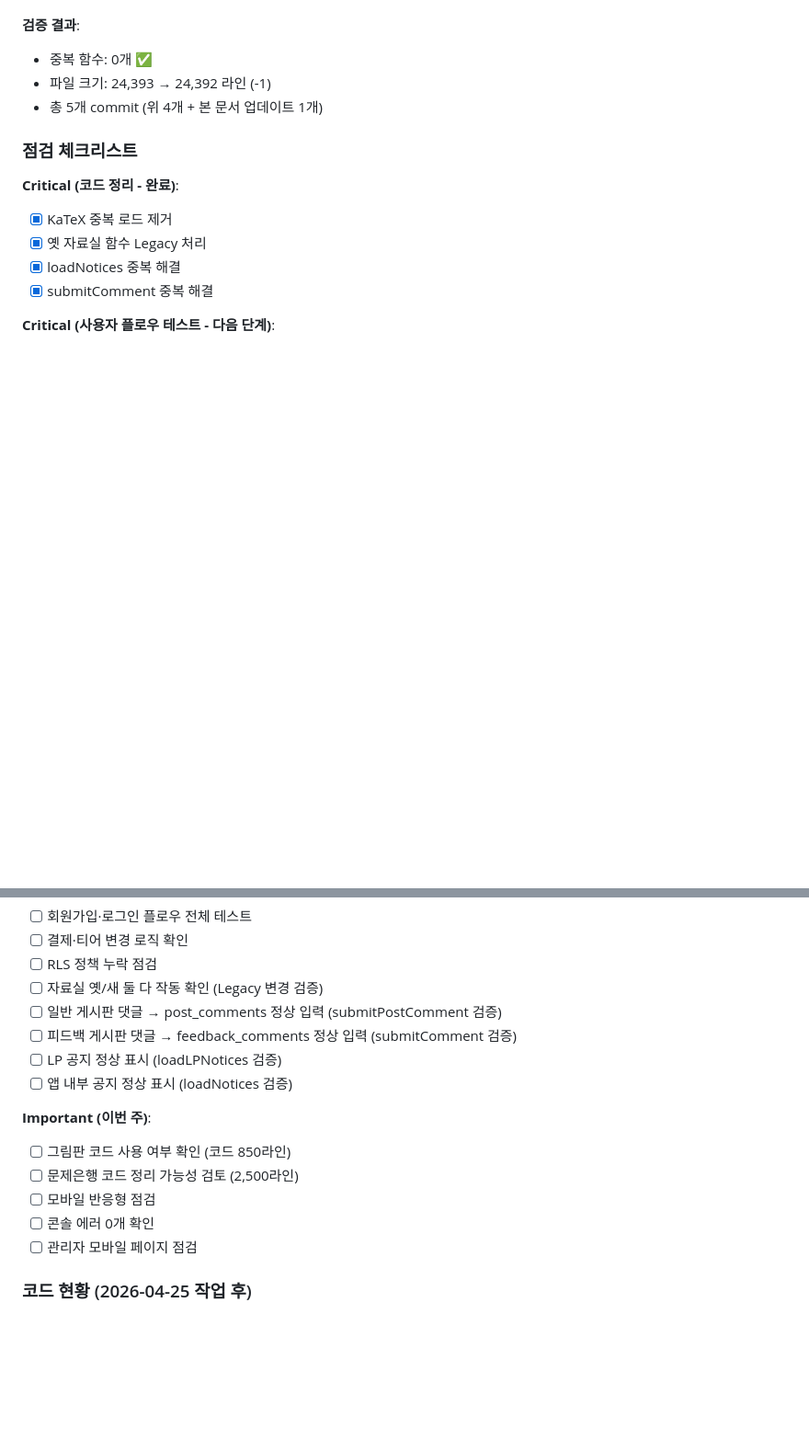
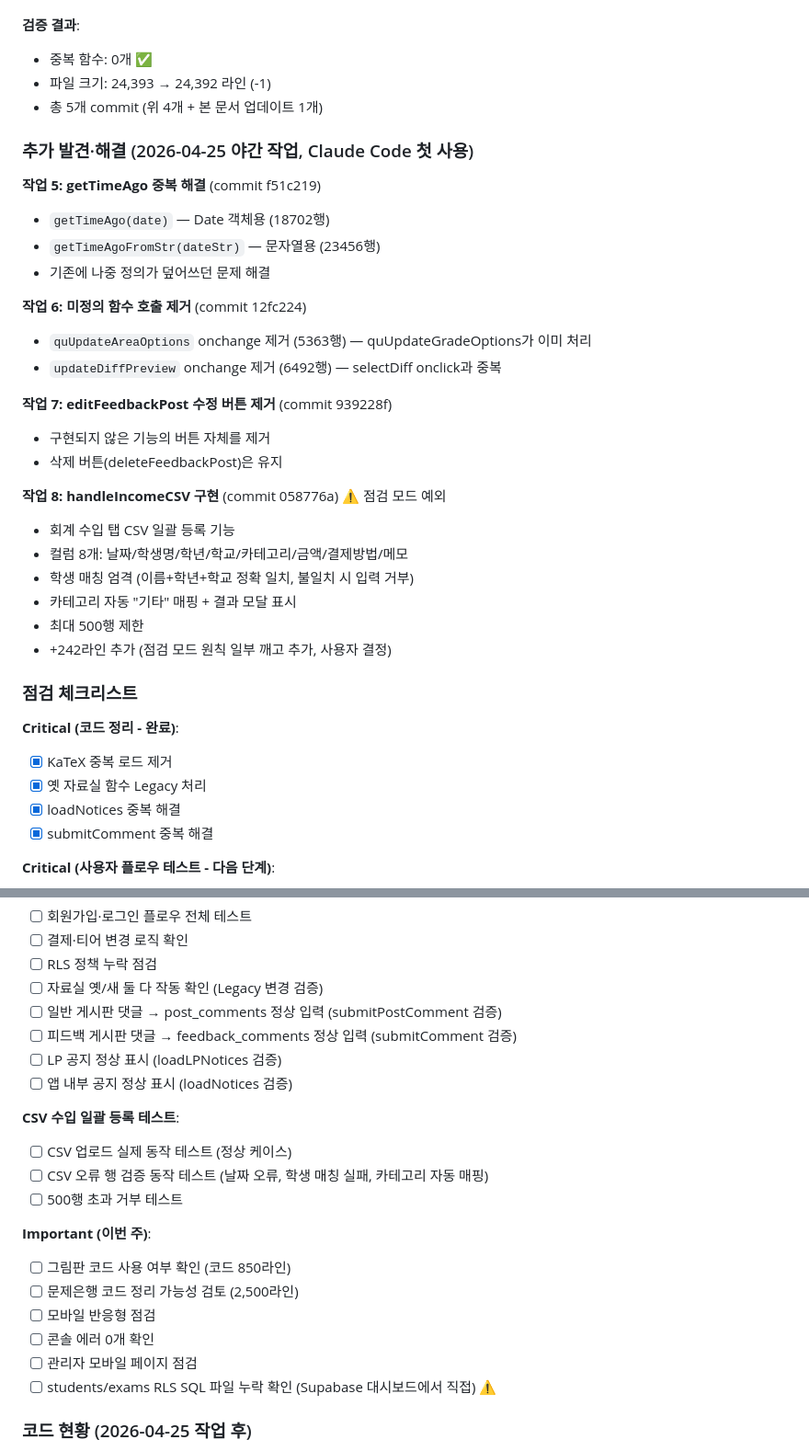
Before and after one commit to bongbong0519/mathiq, a Markdown page: DOCS/decisions.md, 2 parts joined by grey strips. Shown at 92% size. GitHub-like rendering; blank space fills up the shorter version.

Commit message:
docs: 야간 점검 결과 기록
Co-Authored-By: Claude Opus 4.5 <noreply@anthropic.com>

```diff
--- a/DOCS/decisions.md
+++ b/DOCS/decisions.md
@@ -341,6 +341,29 @@ school_events (
 - 파일 크기: 24,393 → 24,392 라인 (-1)
 - 총 5개 commit (위 4개 + 본 문서 업데이트 1개)
 
+### 추가 발견·해결 (2026-04-25 야간 작업, Claude Code 첫 사용)
+
+**작업 5: getTimeAgo 중복 해결** (commit f51c219)
+- `getTimeAgo(date)` — Date 객체용 (18702행)
+- `getTimeAgoFromStr(dateStr)` — 문자열용 (23456행)
+- 기존에 나중 정의가 덮어쓰던 문제 해결
+
+**작업 6: 미정의 함수 호출 제거** (commit 12fc224)
+- `quUpdateAreaOptions` onchange 제거 (5363행) — quUpdateGradeOptions가 이미 처리
+- `updateDiffPreview` onchange 제거 (6492행) — selectDiff onclick과 중복
+
+**작업 7: editFeedbackPost 수정 버튼 제거** (commit 939228f)
+- 구현되지 않은 기능의 버튼 자체를 제거
+- 삭제 버튼(deleteFeedbackPost)은 유지
+
+**작업 8: handleIncomeCSV 구현** (commit 058776a) ⚠️ 점검 모드 예외
+- 회계 수입 탭 CSV 일괄 등록 기능
+- 컬럼 8개: 날짜/학생명/학년/학교/카테고리/금액/결제방법/메모
+- 학생 매칭 엄격 (이름+학년+학교 정확 일치, 불일치 시 입력 거부)
+- 카테고리 자동 "기타" 매핑 + 결과 모달 표시
+- 최대 500행 제한
+- +242라인 추가 (점검 모드 원칙 일부 깨고 추가, 사용자 결정)
+
 ### 점검 체크리스트
 
 **Critical (코드 정리 - 완료)**:
@@ -359,12 +382,18 @@ school_events (
 - [ ] LP 공지 정상 표시 (loadLPNotices 검증)
 - [ ] 앱 내부 공지 정상 표시 (loadNotices 검증)
 
+**CSV 수입 일괄 등록 테스트**:
+- [ ] CSV 업로드 실제 동작 테스트 (정상 케이스)
+- [ ] CSV 오류 행 검증 동작 테스트 (날짜 오류, 학생 매칭 실패, 카테고리 자동 매핑)
+- [ ] 500행 초과 거부 테스트
+
 **Important (이번 주)**:
 - [ ] 그림판 코드 사용 여부 확인 (코드 850라인)
 - [ ] 문제은행 코드 정리 가능성 검토 (2,500라인)
 - [ ] 모바일 반응형 점검
 - [ ] 콘솔 에러 0개 확인
 - [ ] 관리자 모바일 페이지 점검
+- [ ] students/exams RLS SQL 파일 누락 확인 (Supabase 대시보드에서 직접) ⚠️
 
 ### 코드 현황 (2026-04-25 작업 후)
 
```
